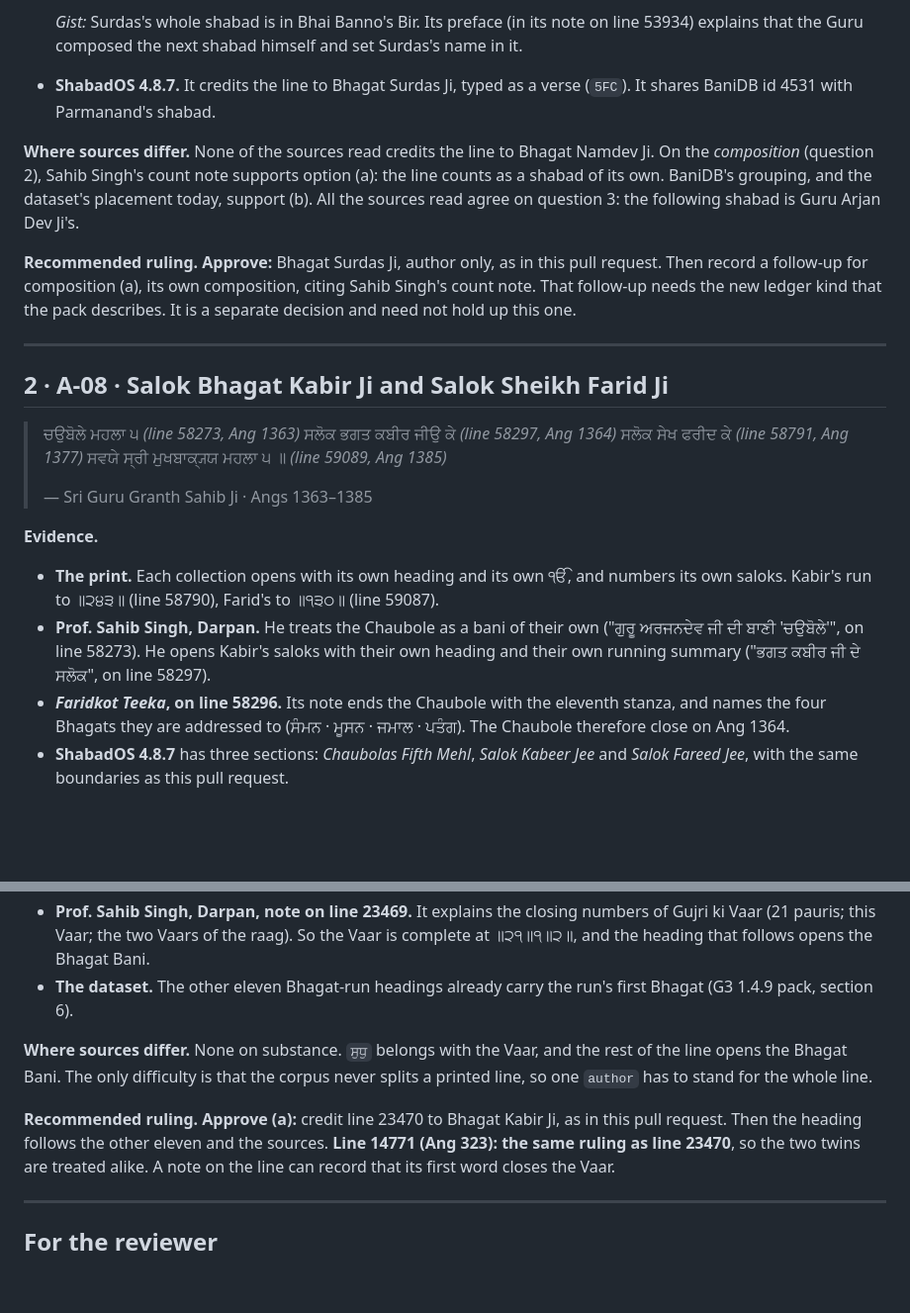
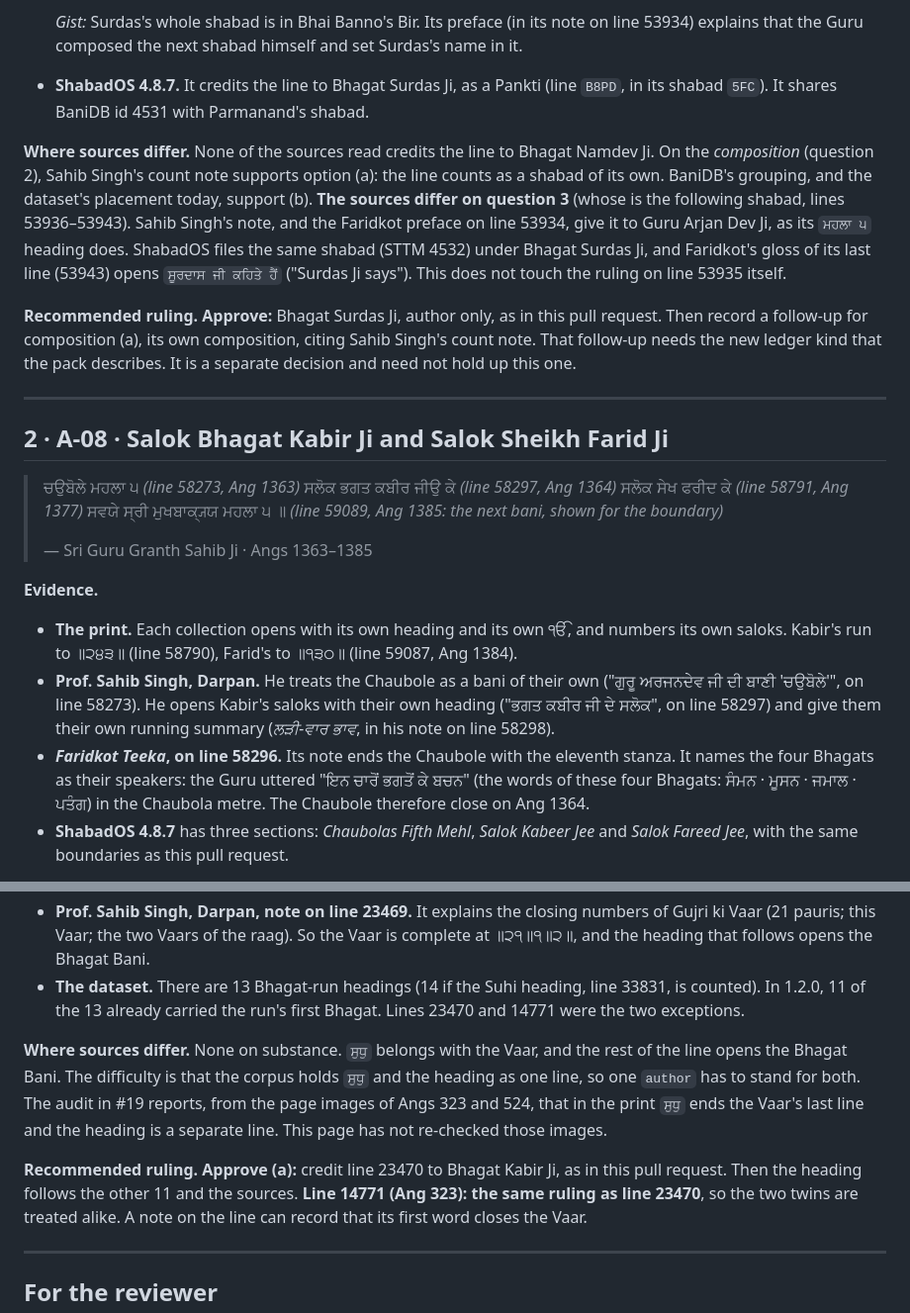
Before and after one commit to Algorythmos-AI/sggs-data, a Markdown page: validation/attribution-g3-review/RECOMMENDATIONS.md, 2 parts joined by grey strips. Shown at 99% size. Drawn GitHub-style; blank space fills up the shorter version.

```diff
--- a/validation/attribution-g3-review/RECOMMENDATIONS.md
+++ b/validation/attribution-g3-review/RECOMMENDATIONS.md
@@ -73,13 +98,16 @@ replying to the review email with the item numbers.
 
   *Gist:* Surdas's whole shabad is in Bhai Banno's Bir. Its preface (in its note on line 53934) explains
   that the Guru composed the next shabad himself and set Surdas's name in it.
-- **ShabadOS 4.8.7.** It credits the line to Bhagat Surdas Ji, typed as a verse (`5FC`). It shares
-  BaniDB id 4531 with Parmanand's shabad.
+- **ShabadOS 4.8.7.** It credits the line to Bhagat Surdas Ji, as a Pankti (line `B8PD`, in its
+  shabad `5FC`). It shares BaniDB id 4531 with Parmanand's shabad.
 
 **Where sources differ.** None of the sources read credits the line to Bhagat Namdev Ji. On the
 *composition* (question 2), Sahib Singh's count note supports option (a): the line counts as a shabad
-of its own. BaniDB's grouping, and the dataset's placement today, support (b). All the sources read agree
-on question 3: the following shabad is Guru Arjan Dev Ji's.
+of its own. BaniDB's grouping, and the dataset's placement today, support (b). **The sources differ on
+question 3** (whose is the following shabad, lines 53936–53943). Sahib Singh's note, and the Faridkot
+preface on line 53934, give it to Guru Arjan Dev Ji, as its `ਮਹਲਾ ੫` heading does. ShabadOS files the
+same shabad (STTM 4532) under Bhagat Surdas Ji, and Faridkot's gloss of its last line (53943) opens
+`ਸੂਰਦਾਸ ਜੀ ਕਹਿਤੇ ਹੈਂ` ("Surdas Ji says"). This does not touch the ruling on line 53935 itself.
 
 **Recommended ruling.** **Approve:** Bhagat Surdas Ji, author only, as in this pull request. Then
 record a follow-up for composition (a), its own composition, citing Sahib Singh's count note. That
@@ -93,19 +121,21 @@ hold up this one.
 > ਚਉਬੋਲੇ ਮਹਲਾ ੫ *(line 58273, Ang 1363)*
 > ਸਲੋਕ ਭਗਤ ਕਬੀਰ ਜੀਉ ਕੇ *(line 58297, Ang 1364)*
 > ਸਲੋਕ ਸੇਖ ਫਰੀਦ ਕੇ *(line 58791, Ang 1377)*
-> ਸਵਯੇ ਸ੍ਰੀ ਮੁਖਬਾਕ੍ਯ੍ਯ ਮਹਲਾ ੫ ॥ *(line 59089, Ang 1385)*
+> ਸਵਯੇ ਸ੍ਰੀ ਮੁਖਬਾਕ੍ਯ੍ਯ ਮਹਲਾ ੫ ॥ *(line 59089, Ang 1385: the next bani, shown for the boundary)*
 >
 > — Sri Guru Granth Sahib Ji · Angs 1363–1385
 
 **Evidence.**
 
 - **The print.** Each collection opens with its own heading and its own ੴ, and numbers its own
-  saloks. Kabir's run to ॥੨੪੩॥ (line 58790), Farid's to ॥੧੩੦॥ (line 59087).
+  saloks. Kabir's run to ॥੨੪੩॥ (line 58790), Farid's to ॥੧੩੦॥ (line 59087, Ang 1384).
 - **Prof. Sahib Singh, Darpan.** He treats the Chaubole as a bani of their own
   ("ਗੁਰੂ ਅਰਜਨਦੇਵ ਜੀ ਦੀ ਬਾਣੀ 'ਚਉਬੋਲੇ'", on line 58273). He opens Kabir's saloks with their own
-  heading and their own running summary ("ਭਗਤ ਕਬੀਰ ਜੀ ਦੇ ਸਲੋਕ", on line 58297).
-- ***Faridkot Teeka*, on line 58296.** Its note ends the Chaubole with the eleventh stanza, and names the
-  four Bhagats they are addressed to (ਸੰਮਨ · ਮੂਸਨ · ਜਮਾਲ · ਪਤੰਗ). The Chaubole therefore close on Ang 1364.
+  heading ("ਭਗਤ ਕਬੀਰ ਜੀ ਦੇ ਸਲੋਕ", on line 58297) and give them their own running summary
+  (*ਲੜੀ-ਵਾਰ ਭਾਵ*, in his note on line 58298).
+- ***Faridkot Teeka*, on line 58296.** Its note ends the Chaubole with the eleventh stanza. It names the
+  four Bhagats as their speakers: the Guru uttered "ਇਨ ਚਾਰੋਂ ਭਗਤੋਂ ਕੇ ਬਚਨ" (the words of these four
+  Bhagats: ਸੰਮਨ · ਮੂਸਨ · ਜਮਾਲ · ਪਤੰਗ) in the Chaubola metre. The Chaubole therefore close on Ang 1364.
 - **ShabadOS 4.8.7** has three sections: *Chaubolas Fifth Mehl*, *Salok Kabeer Jee* and *Salok Fareed
   Jee*, with the same boundaries as this pull request.
 
@@ -174,15 +208,18 @@ own composition (5381, 5382, 5383). This matches how the dataset already treats
 - **Prof. Sahib Singh, Darpan, note on line 23469.** It explains the closing numbers of Gujri ki Vaar
   (21 pauris; this Vaar; the two Vaars of the raag). So the Vaar is complete at ॥੨੧॥੧॥੨॥, and the
   heading that follows opens the Bhagat Bani.
-- **The dataset.** The other eleven Bhagat-run headings already carry the run's first Bhagat (G3 1.4.9
-  pack, section 6).
+- **The dataset.** There are 13 Bhagat-run headings (14 if the Suhi heading, line 33831, is counted). In
+  1.2.0, 11 of the 13 already carried the run's first Bhagat. Lines 23470 and 14771 were the two
+  exceptions.
 
 **Where sources differ.** None on substance. `ਸੁਧੁ` belongs with the Vaar, and the rest of the line opens
-the Bhagat Bani. The only difficulty is that the corpus never splits a printed line, so one `author`
-has to stand for the whole line.
+the Bhagat Bani. The difficulty is that the corpus holds `ਸੁਧੁ` and the heading as one line, so one
+`author` has to stand for both. The audit in #19 reports, from the page images of Angs 323 and 524, that
+in the print `ਸੁਧੁ` ends the Vaar's last line and the heading is a separate line. This page has not
+re-checked those images.
 
 **Recommended ruling.** **Approve (a):** credit line 23470 to Bhagat Kabir Ji, as in this pull
-request. Then the heading follows the other eleven and the sources. **Line 14771 (Ang 323): the same
+request. Then the heading follows the other 11 and the sources. **Line 14771 (Ang 323): the same
 ruling as line 23470**, so the two twins are treated alike. A note on the line can record that its
 first word closes the Vaar.
 
```
Also changed, not shown: other parts of validation/attribution-g3-review/RECOMMENDATIONS.md (+36 -7 lines).
